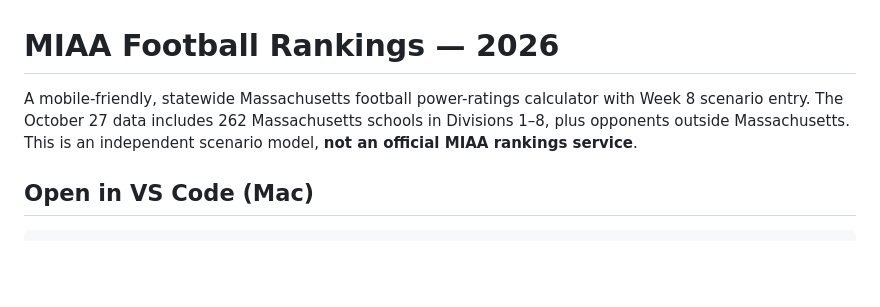
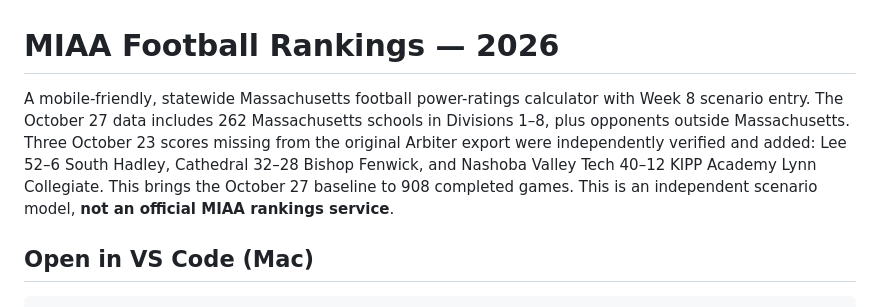
Before and after one commit to newtonfb/MIAA, a Markdown page: README.md, the part around the change. Drawn GitHub-style; blank space fills up the shorter version.

Commit message:
Document three corrected October 23 baseline scores

```diff
--- a/README.md
+++ b/README.md
@@ -1,6 +1,6 @@
 # MIAA Football Rankings — 2026
 
-A mobile-friendly, statewide Massachusetts football power-ratings calculator with Week 8 scenario entry. The October 27 data includes 262 Massachusetts schools in Divisions 1–8, plus opponents outside Massachusetts. This is an independent scenario model, **not an official MIAA rankings service**.
+A mobile-friendly, statewide Massachusetts football power-ratings calculator with Week 8 scenario entry. The October 27 data includes 262 Massachusetts schools in Divisions 1–8, plus opponents outside Massachusetts. Three October 23 scores missing from the original Arbiter export were independently verified and added: Lee 52–6 South Hadley, Cathedral 32–28 Bishop Fenwick, and Nashoba Valley Tech 40–12 KIPP Academy Lynn Collegiate. This brings the October 27 baseline to 908 completed games. This is an independent scenario model, **not an official MIAA rankings service**.
 
 ## Open in VS Code (Mac)
 
```
